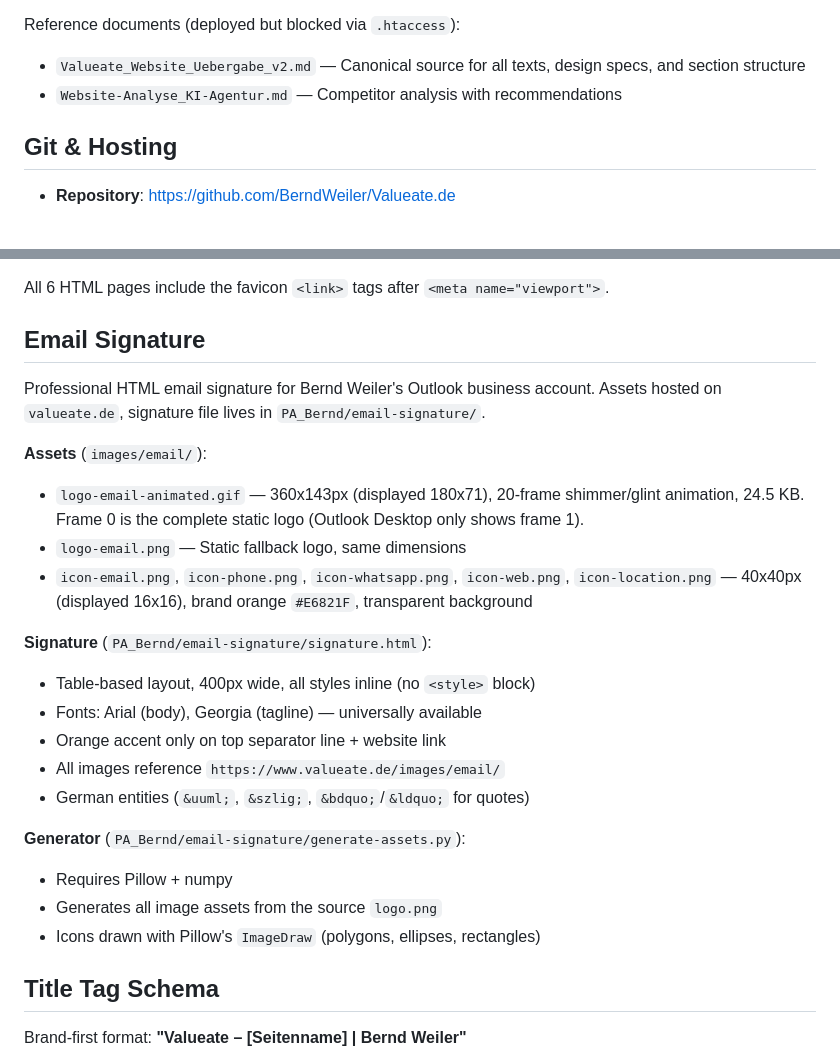
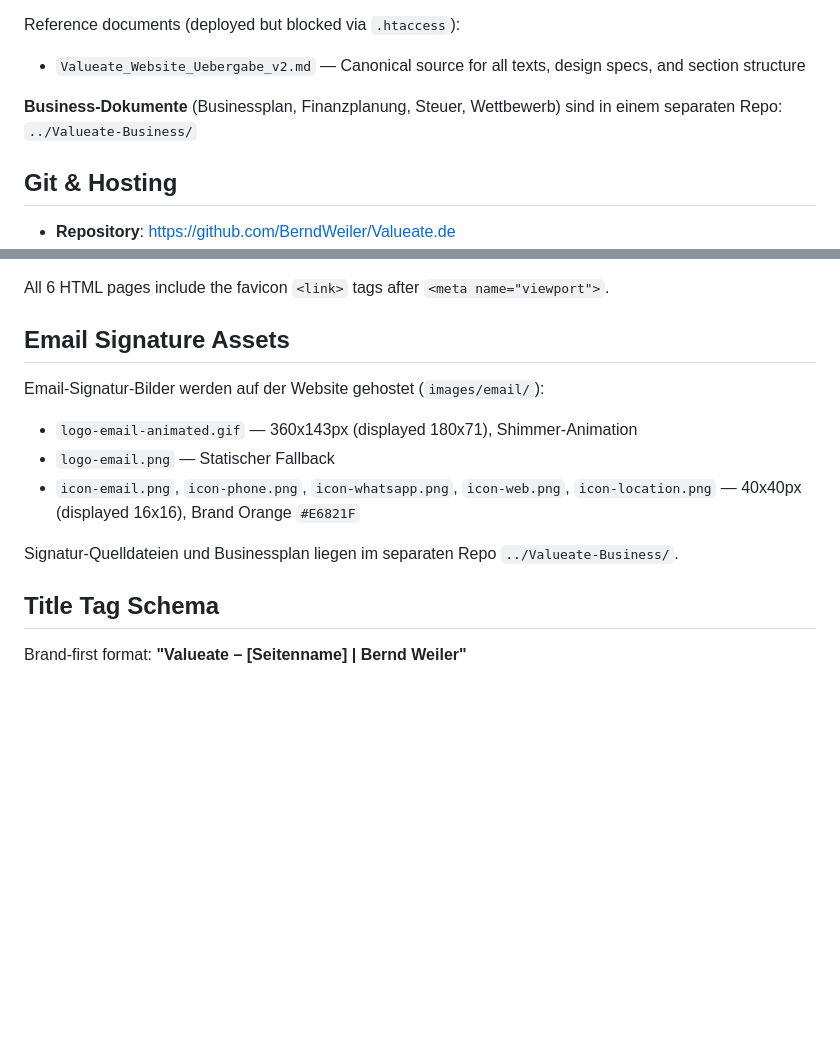
Before and after one commit to BerndWeiler/Valueate.de, a Markdown page: CLAUDE.md, 2 parts joined by grey strips. GitHub-like rendering; blank space fills up the shorter version.

```diff
--- a/CLAUDE.md
+++ b/CLAUDE.md
@@ -32,7 +32,8 @@ Valueate.de is a static marketing website for Bernd Weiler's AI consulting and i
 
 Reference documents (deployed but blocked via `.htaccess`):
 - `Valueate_Website_Uebergabe_v2.md` — Canonical source for all texts, design specs, and section structure
-- `Website-Analyse_KI-Agentur.md` — Competitor analysis with recommendations
+
+**Business-Dokumente** (Businessplan, Finanzplanung, Steuer, Wettbewerb) sind in einem separaten Repo: `../Valueate-Business/`
 
 ## Git & Hosting
 
@@ -91,26 +92,14 @@ All pages have a fixed dark banner (`#1A1A1A`) directly below the header that pl
 
 All 6 HTML pages include the favicon `<link>` tags after `<meta name="viewport">`.
 
-## Email Signature
+## Email Signature Assets
 
-Professional HTML email signature for Bernd Weiler's Outlook business account. Assets hosted on `valueate.de`, signature file lives in `PA_Bernd/email-signature/`.
+Email-Signatur-Bilder werden auf der Website gehostet (`images/email/`):
+- `logo-email-animated.gif` — 360x143px (displayed 180x71), Shimmer-Animation
+- `logo-email.png` — Statischer Fallback
+- `icon-email.png`, `icon-phone.png`, `icon-whatsapp.png`, `icon-web.png`, `icon-location.png` — 40x40px (displayed 16x16), Brand Orange `#E6821F`
 
-**Assets** (`images/email/`):
-- `logo-email-animated.gif` — 360x143px (displayed 180x71), 20-frame shimmer/glint animation, 24.5 KB. Frame 0 is the complete static logo (Outlook Desktop only shows frame 1).
-- `logo-email.png` — Static fallback logo, same dimensions
-- `icon-email.png`, `icon-phone.png`, `icon-whatsapp.png`, `icon-web.png`, `icon-location.png` — 40x40px (displayed 16x16), brand orange `#E6821F`, transparent background
-
-**Signature** (`PA_Bernd/email-signature/signature.html`):
-- Table-based layout, 400px wide, all styles inline (no `<style>` block)
-- Fonts: Arial (body), Georgia (tagline) — universally available
-- Orange accent only on top separator line + website link
-- All images reference `https://www.valueate.de/images/email/`
-- German entities (`&uuml;`, `&szlig;`, `&bdquo;`/`&ldquo;` for quotes)
-
-**Generator** (`PA_Bernd/email-signature/generate-assets.py`):
-- Requires Pillow + numpy
-- Generates all image assets from the source `logo.png`
-- Icons drawn with Pillow's `ImageDraw` (polygons, ellipses, rectangles)
+Signatur-Quelldateien und Businessplan liegen im separaten Repo `../Valueate-Business/`.
 
 ## Title Tag Schema
 
```
Also changed, not shown: Website-Analyse_KI-Agentur.md (deleted, +0 -286 lines).
